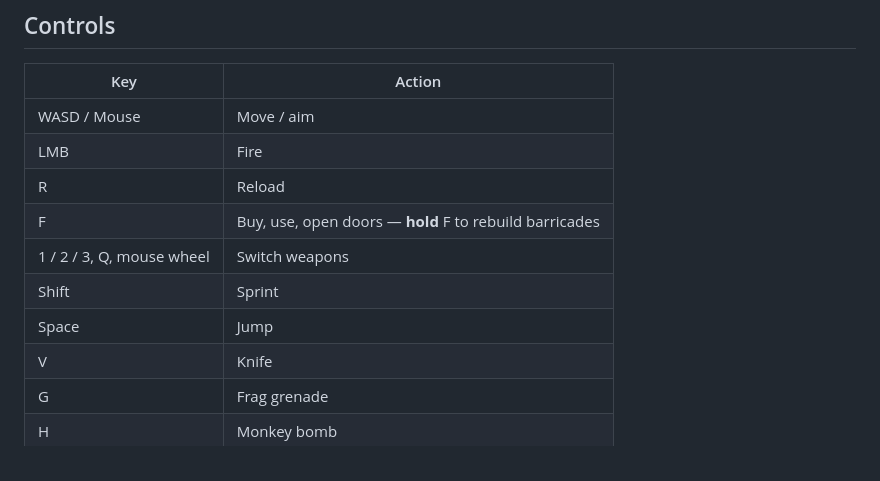
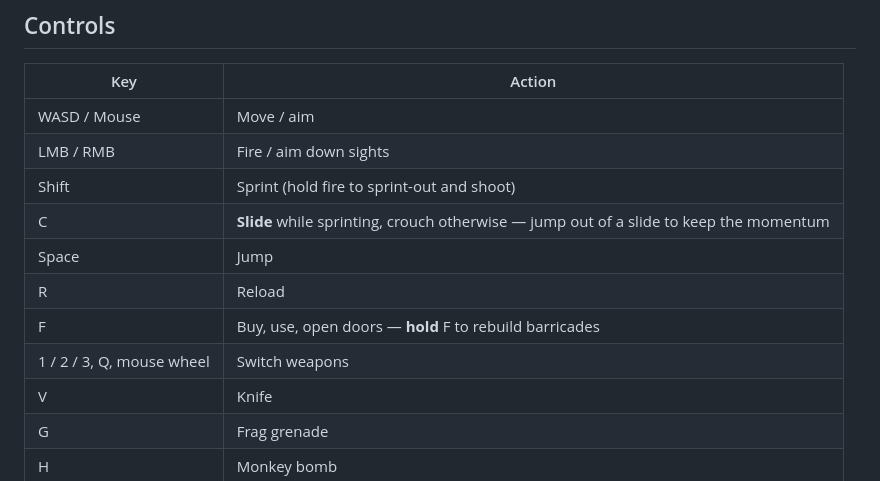
Before and after one commit to DonovanMcK/Weather-Boy, a Markdown page: README.md, the part around the change. Drawn GitHub-style.

Commit message:
Document BO3 movement controls in README
https://claude.ai/code/session_014WdAJTJmV4czzZUeFDiwQz

```diff
--- a/README.md
+++ b/README.md
@@ -30,12 +30,13 @@ other maps' wonder weapons never roll.
 | Key | Action |
 |---|---|
 | WASD / Mouse | Move / aim |
-| LMB | Fire |
+| LMB / RMB | Fire / aim down sights |
+| Shift | Sprint (hold fire to sprint-out and shoot) |
+| C | **Slide** while sprinting, crouch otherwise — jump out of a slide to keep the momentum |
+| Space | Jump |
 | R | Reload |
 | F | Buy, use, open doors — **hold** F to rebuild barricades |
 | 1 / 2 / 3, Q, mouse wheel | Switch weapons |
-| Shift | Sprint |
-| Space | Jump |
 | V | Knife |
 | G | Frag grenade |
 | H | Monkey bomb |
```
